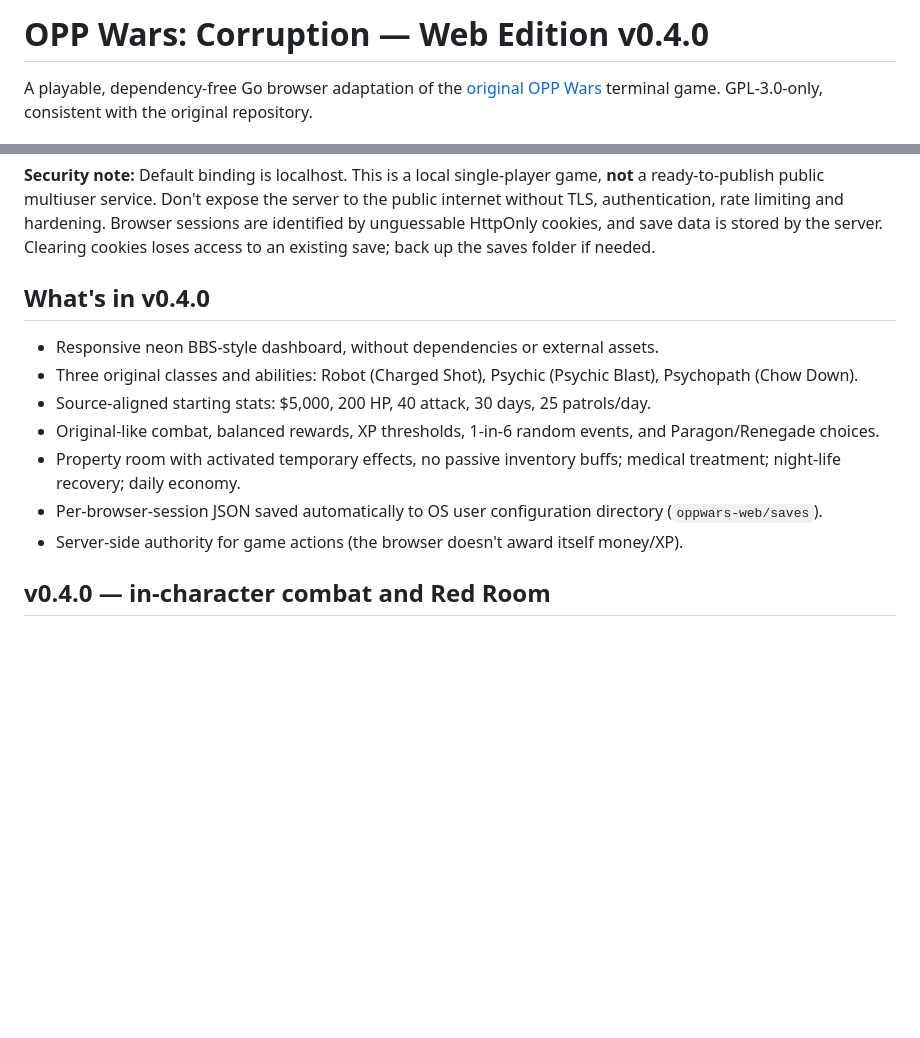
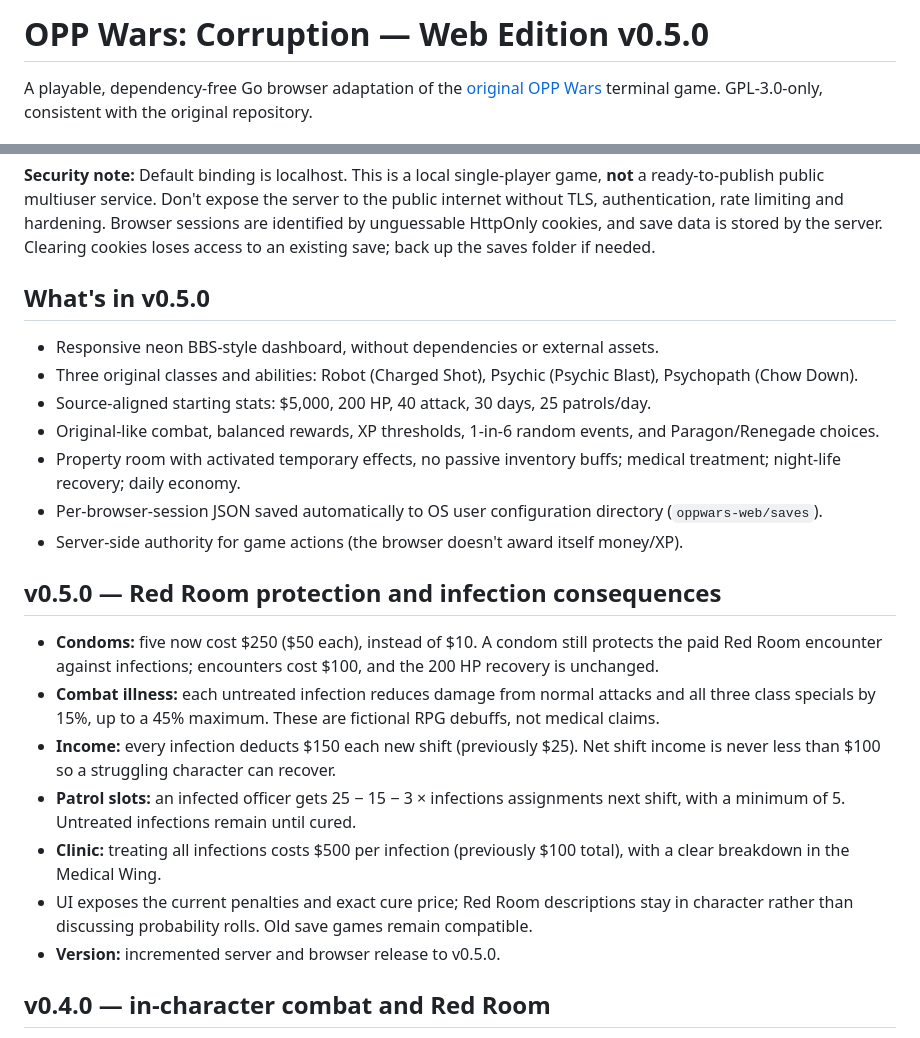
Before and after one commit to SeraphinaDX/oppwars-corruption-web, a Markdown page: README.md, 2 parts joined by grey strips. Drawn GitHub-style; blank space fills up the shorter version.

Commit message:
Document v0.5.0 infection and condom price changes

```diff
--- a/README.md
+++ b/README.md
@@ -1,4 +1,4 @@
-# OPP Wars: Corruption — Web Edition v0.4.0
+# OPP Wars: Corruption — Web Edition v0.5.0
 
 A playable, dependency-free Go browser adaptation of the [original OPP Wars](https://git.cerberusgames.ca/Starstreak/oppwars) terminal game. GPL-3.0-only, consistent with the original repository.
 
@@ -27,7 +27,7 @@ Custom listen address and save location:
 
 **Security note:** Default binding is localhost. This is a local single-player game, **not** a ready-to-publish public multiuser service. Don't expose the server to the public internet without TLS, authentication, rate limiting and hardening. Browser sessions are identified by unguessable HttpOnly cookies, and save data is stored by the server. Clearing cookies loses access to an existing save; back up the saves folder if needed.
 
-## What's in v0.4.0
+## What's in v0.5.0
 
 - Responsive neon BBS-style dashboard, without dependencies or external assets.
 - Three original classes and abilities: Robot (Charged Shot), Psychic (Psychic Blast), Psychopath (Chow Down).
@@ -36,6 +36,16 @@ Custom listen address and save location:
 - Property room with activated temporary effects, no passive inventory buffs; medical treatment; night-life recovery; daily economy.
 - Per-browser-session JSON saved automatically to OS user configuration directory (`oppwars-web/saves`).
 - Server-side authority for game actions (the browser doesn't award itself money/XP).
+
+## v0.5.0 — Red Room protection and infection consequences
+
+- **Condoms:** five now cost $250 ($50 each), instead of $10. A condom still protects the paid Red Room encounter against infections; encounters cost $100, and the 200 HP recovery is unchanged.
+- **Combat illness:** each untreated infection reduces damage from normal attacks and all three class specials by 15%, up to a 45% maximum. These are fictional RPG debuffs, not medical claims.
+- **Income:** every infection deducts $150 each new shift (previously $25). Net shift income is never less than $100 so a struggling character can recover.
+- **Patrol slots:** an infected officer gets 25 − 15 − 3 × infections assignments next shift, with a minimum of 5. Untreated infections remain until cured.
+- **Clinic:** treating all infections costs $500 per infection (previously $100 total), with a clear breakdown in the Medical Wing.
+- UI exposes the current penalties and exact cure price; Red Room descriptions stay in character rather than discussing probability rolls. Old save games remain compatible.
+- **Version:** incremented server and browser release to v0.5.0.
 
 ## v0.4.0 — in-character combat and Red Room
 
```
